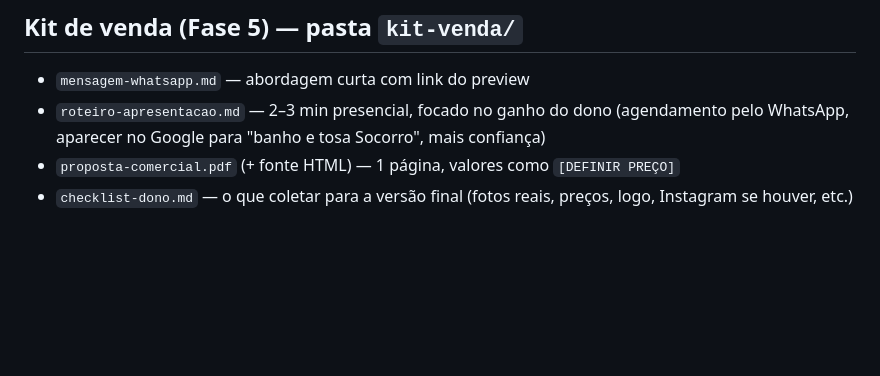
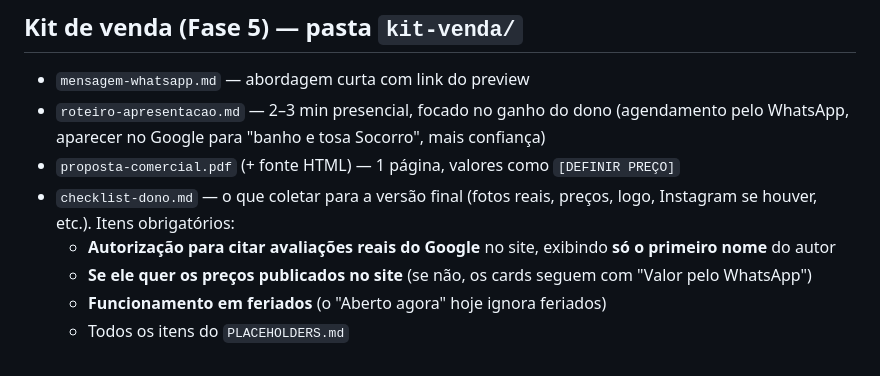
Before and after one commit to miguelguiul1/Pet-Sobral, a Markdown page: CLAUDE.md, the part around the change. Rendered like a GitHub page; blank space fills up the shorter version.

Commit message:
docs: checklist da Fase 5 com autorização para citar avaliações e decisão sobre preços publicados
Co-Authored-By: Claude Opus 5.5 <noreply@anthropic.com>
Claude-Session: https://claude.ai/code/session_012iLowF5NLjDGbxtVCD5yW7

```diff
--- a/CLAUDE.md
+++ b/CLAUDE.md
@@ -136,4 +136,8 @@ Em `.claude/agents/` (catálogo Agency Agents, MIT). Papel de cada um:
 - `mensagem-whatsapp.md` — abordagem curta com link do preview
 - `roteiro-apresentacao.md` — 2–3 min presencial, focado no ganho do dono (agendamento pelo WhatsApp, aparecer no Google para "banho e tosa Socorro", mais confiança)
 - `proposta-comercial.pdf` (+ fonte HTML) — 1 página, valores como `[DEFINIR PREÇO]`
-- `checklist-dono.md` — o que coletar para a versão final (fotos reais, preços, logo, Instagram se houver, etc.)
+- `checklist-dono.md` — o que coletar para a versão final (fotos reais, preços, logo, Instagram se houver, etc.). Itens obrigatórios:
+  - **Autorização para citar avaliações reais do Google** no site, exibindo **só o primeiro nome** do autor
+  - **Se ele quer os preços publicados no site** (se não, os cards seguem com "Valor pelo WhatsApp")
+  - **Funcionamento em feriados** (o "Aberto agora" hoje ignora feriados)
+  - Todos os itens do `PLACEHOLDERS.md`
```
Also changed, not shown: PLACEHOLDERS.md (+2 -2 lines).
